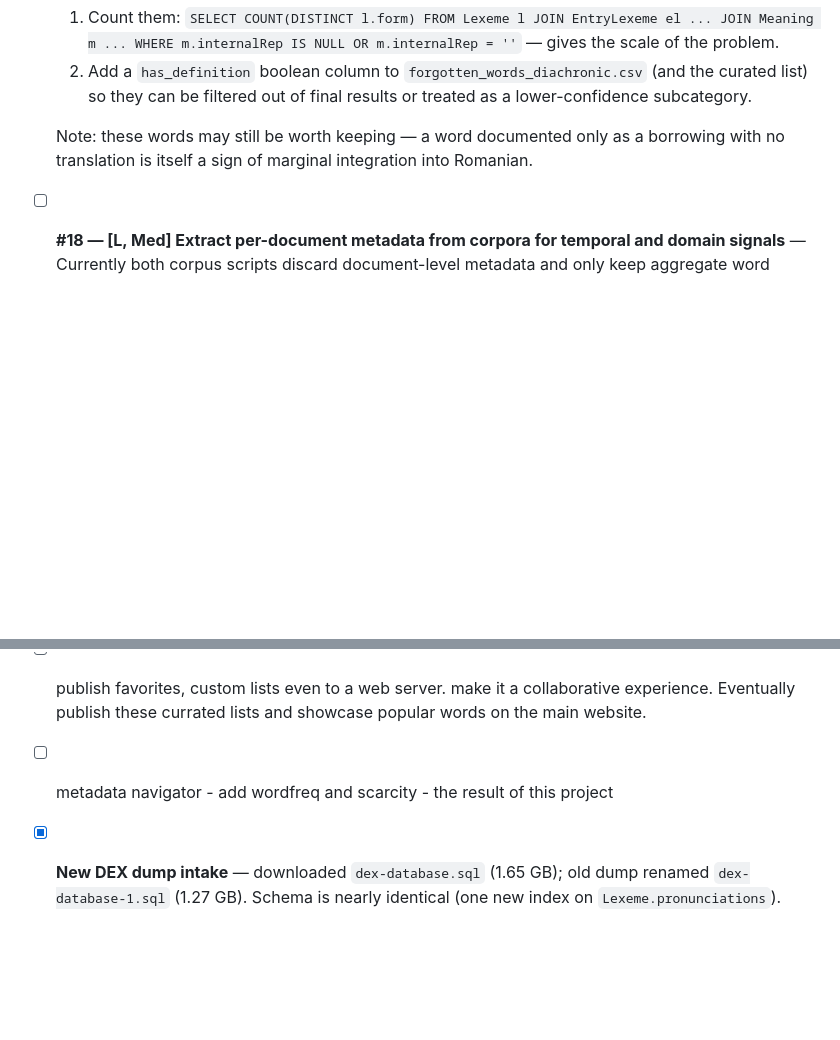
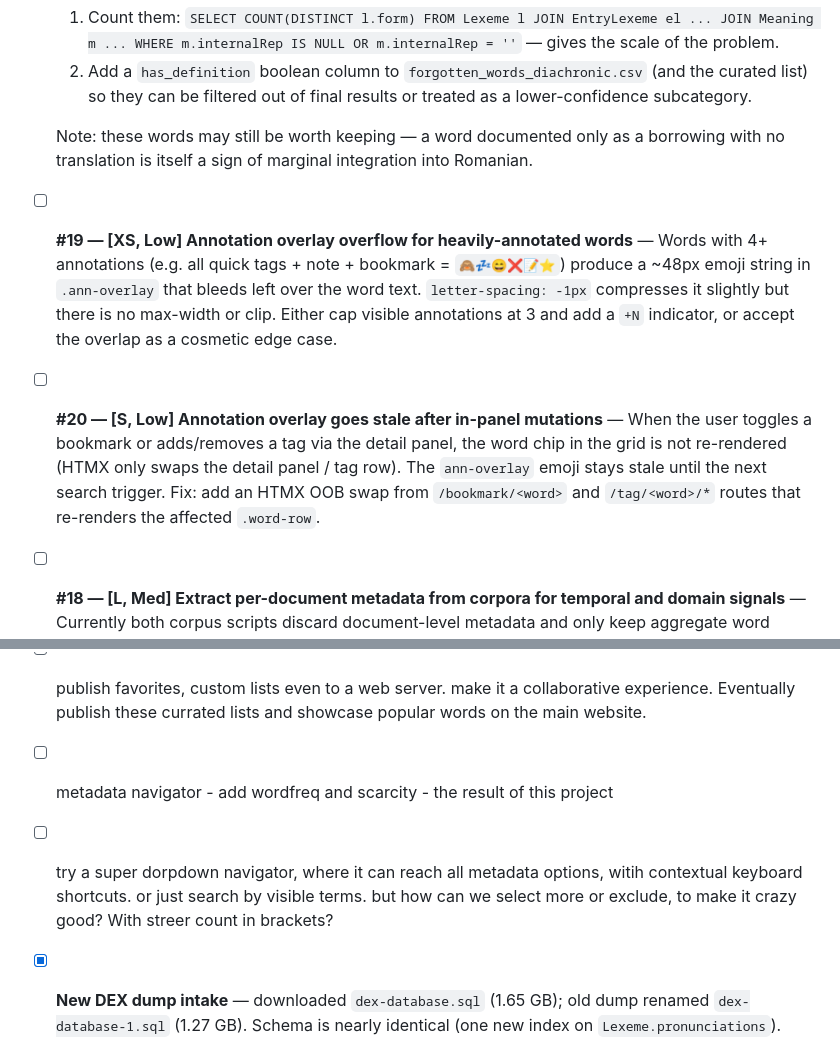
Before and after one commit to gov2-ro/otzios, a Markdown page: docs/BACKLOG.md, 2 parts joined by grey strips. Drawn GitHub-style; blank space fills up the shorter version.

```diff
--- a/docs/BACKLOG.md
+++ b/docs/BACKLOG.md
@@ -88,6 +92,10 @@ Ranked by impact-per-effort. Effort: XS / S / M / L.
 
   Note: these words may still be worth keeping — a word documented only as a borrowing with no translation is itself a sign of marginal integration into Romanian.
 
+- [ ] **#19 — [XS, Low] Annotation overlay overflow for heavily-annotated words** — Words with 4+ annotations (e.g. all quick tags + note + bookmark = `🙈💤😄❌📝⭐`) produce a ~48px emoji string in `.ann-overlay` that bleeds left over the word text. `letter-spacing: -1px` compresses it slightly but there is no max-width or clip. Either cap visible annotations at 3 and add a `+N` indicator, or accept the overlap as a cosmetic edge case.
+
+- [ ] **#20 — [S, Low] Annotation overlay goes stale after in-panel mutations** — When the user toggles a bookmark or adds/removes a tag via the detail panel, the word chip in the grid is not re-rendered (HTMX only swaps the detail panel / tag row). The `ann-overlay` emoji stays stale until the next search trigger. Fix: add an HTMX OOB swap from `/bookmark/<word>` and `/tag/<word>/*` routes that re-renders the affected `.word-row`.
+
 - [ ] **#18 — [L, Med] Extract per-document metadata from corpora for temporal and domain signals** — Currently both corpus scripts discard document-level metadata and only keep aggregate word counts. Two signals worth extracting:
 
   - **Temporal distribution (CulturaX)**: parquet files carry a `timestamp` field per document. Storing a year histogram per word (e.g. JSON column `year_dist` in `corpus_word_frequency`) would let us answer "when did this word last appear in web text" — a direct measure of *when* usage dropped off, richer than a single `modern_ppm` value. A word with 90% of hits before 2015 and nothing recent is differently forgotten than one that's uniformly rare.
@@ -169,6 +197,8 @@ Ranked by impact-per-effort. Effort: XS / S / M / L.
 
 - [ ] metadata navigator - add wordfreq and scarcity - the result of this project
 
+- [ ] try a super dorpdown navigator, where it can reach all metadata options, witih contextual keyboard shortcuts. or just search by visible terms. but how can we select more or exclude, to make it crazy good? With streer count in brackets?
+
 - [x] **New DEX dump intake** — downloaded `dex-database.sql` (1.65 GB); old dump renamed `dex-database-1.sql` (1.27 GB). Schema is nearly identical (one new index on `Lexeme.pronunciations`). Data growth: Lexeme +3,774, Entry +3,469, ObjectTag +38,074, Meaning +13,367, TreeEntry +5,404; DefinitionSimple unchanged. Four new tables: `Subtitle` (13 M rows — individual Romanian words from 966 YouTube clips, confirmed Digi24 news content, good modern-Romanian corpus candidate), `VideoClip` (966 rows, YouTube IDs), `OCR_stats`, `student`. Actions taken: re-ran `extract_lexemes.py` and `extract_taxonomy.py` against new dump to refresh `lexemes.db`. `validate_diachronic.py` not re-run (waiting for taxonomy join fix above). Subtitle corpus: see #XX backlog entry.
 
 - [x] **definitions.db has severe word→definition misalignment** — `abac` (abacus) is paired with a bacteremia definition; `vânzător` gets a paranasal osteoma definition; `acătarii` has no entry at all despite dexonline showing one. The DB has 83,609 rows so the content is present, but the word↔text association is broken. Likely cause: the extraction script joins on a row offset or integer key that doesn't stably map across tables (e.g. `Lexeme.id` vs `Meaning.entryId` vs `Entry.id` — a multi-hop join gone wrong). Fix: re-examine the extraction query against the DEX MySQL schema; spot-check 10–20 words against dexonline.ro to confirm the join path. Related: the existing `drăngălău` note below.
```
Also changed, not shown: other parts of docs/BACKLOG.md (+29 -5 lines).
